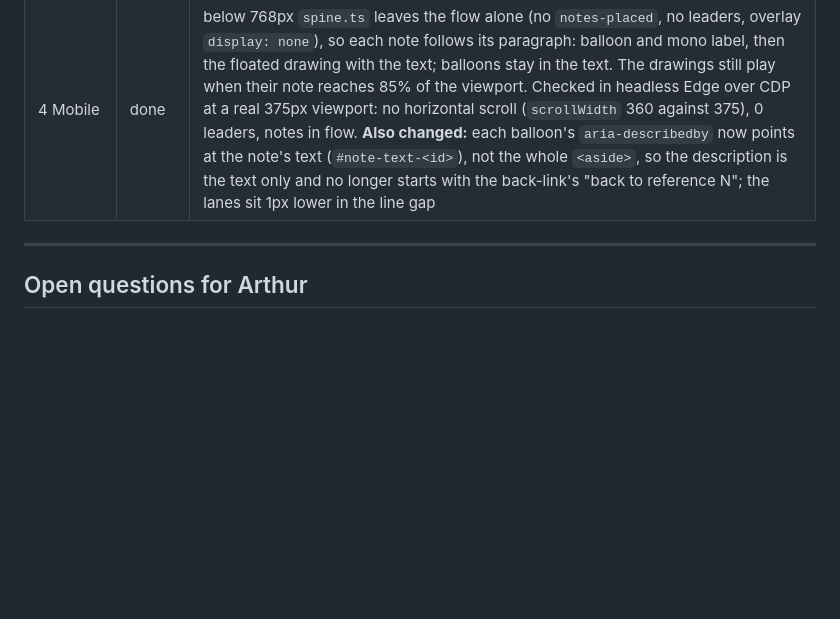
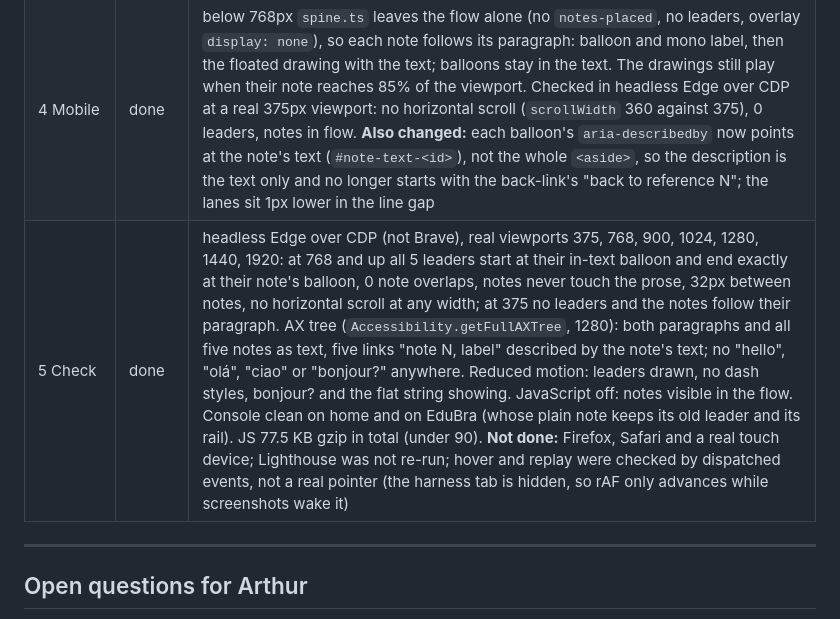
Before and after one commit to Arthur-Heberle/Arthur-Heberle.github.io, a Markdown page: docs/progress.md, the part around the change. Rendered like a GitHub page; blank space fills up the shorter version.

Commit message:
spine: check
Co-Authored-By: Claude Sonnet 5.5 <noreply@anthropic.com>

```diff
--- a/docs/progress.md
+++ b/docs/progress.md
@@ -195,6 +195,7 @@ the gutter; note labels are mono as briefed (**diverges from design-spec §5**,
 | 2 Balloons and leaders | done | `.balloon` (18px ring, 1.5px graphite-2, 11px mono) is the marker in the text (now with `aria-describedby` the note; it had none) and the one that starts each note; the highlight is a stacked signal ring crossfaded on opacity. `spine.ts` (loaded by `Spine.astro`, own matchMedia, not wired through `motion.ts`) stands each note at its balloon's height, 32px apart when pushed, and draws one overlay SVG of leaders: down into the gap under the balloon's line, right, a vertical channel in the gutter (4px apart per leader, so none cross), into the note's balloon. Two balloons on one line get lanes 3px apart. Draws in once per paragraph by `stroke-dashoffset` when it reaches 85% of the viewport (no longer scrubbed to the rule: tier 1 `tier1Leaders` now only serves a project page's plain note). Hover or `:focus-visible` on either balloon or the note lights both balloons, the line and the note text. Rail `min-height` is set from the last note, with a CSS estimate (33.5rem) to avoid a jump; `<noscript>` gives the margin groups their natural height back. Reduced motion: drawn at once. Verified: 5 leaders end exactly at their note balloons, 0 note overlaps, gaps 32px. **Elbows are orthogonal, not diagonal:** diagonals bunched into one steep bundle. Note: this browser harness does not change `innerWidth` on resize, so widths from 768 to 1920 were checked on the 1920 viewport plus one narrower screenshot; the layout is computed, not width-specific |
 | 3 Living notes | done | `NoteDrawing.astro` (markup in the final state, `aria-hidden`, 56px) floats left of each note's text, which wraps beside it and then under it, so a 200px column stays short; `noteDrawings.ts` holds the five actions. reading: a tree branching from one node, level by level (`stroke-dashoffset`, node `opacity`); working on: knob indicator from +135deg back to 0deg (`rotation`); languages: hello, olá, ciao crossfade to **bonjour?**, which is the only word in the markup without `opacity="0"` (the only text that changes; opacity only); chess: a hatched 4x4 board, the knight two squares up then one across (`x`/`y`); guitar: five arc frames, 9, -6, 3.5, -1.5, then flat, crossfaded. Each is at its start state from init (no flash of the final one), plays once when its note reaches 85% of the viewport (250ms after, behind the note's reveal) and again on hover or `:focus-visible` of the note or either balloon; a play clears what it set, so the markup is the final state again. Reduced motion: nothing reset or played. Checked: replay resets, runs and ends on the final markup (needs a visible tab: the harness tab is `hidden` and pauses rAF, so ticks only advance while screenshots wake it) |
 | 4 Mobile | done | below 768px `spine.ts` leaves the flow alone (no `notes-placed`, no leaders, overlay `display: none`), so each note follows its paragraph: balloon and mono label, then the floated drawing with the text; balloons stay in the text. The drawings still play when their note reaches 85% of the viewport. Checked in headless Edge over CDP at a real 375px viewport: no horizontal scroll (`scrollWidth` 360 against 375), 0 leaders, notes in flow. **Also changed:** each balloon's `aria-describedby` now points at the note's text (`#note-text-<id>`), not the whole `<aside>`, so the description is the text only and no longer starts with the back-link's "back to reference N"; the lanes sit 1px lower in the line gap |
+| 5 Check | done | headless Edge over CDP (not Brave), real viewports 375, 768, 900, 1024, 1280, 1440, 1920: at 768 and up all 5 leaders start at their in-text balloon and end exactly at their note's balloon, 0 note overlaps, notes never touch the prose, 32px between notes, no horizontal scroll at any width; at 375 no leaders and the notes follow their paragraph. AX tree (`Accessibility.getFullAXTree`, 1280): both paragraphs and all five notes as text, five links "note N, label" described by the note's text; no "hello", "olá", "ciao" or "bonjour?" anywhere. Reduced motion: leaders drawn, no dash styles, bonjour? and the flat string showing. JavaScript off: notes visible in the flow. Console clean on home and on EduBra (whose plain note keeps its old leader and its rail). JS 77.5 KB gzip in total (under 90). **Not done:** Firefox, Safari and a real touch device; Lighthouse was not re-run; hover and replay were checked by dispatched events, not a real pointer (the harness tab is hidden, so rAF only advances while screenshots wake it) |
 
 ---
 
```
